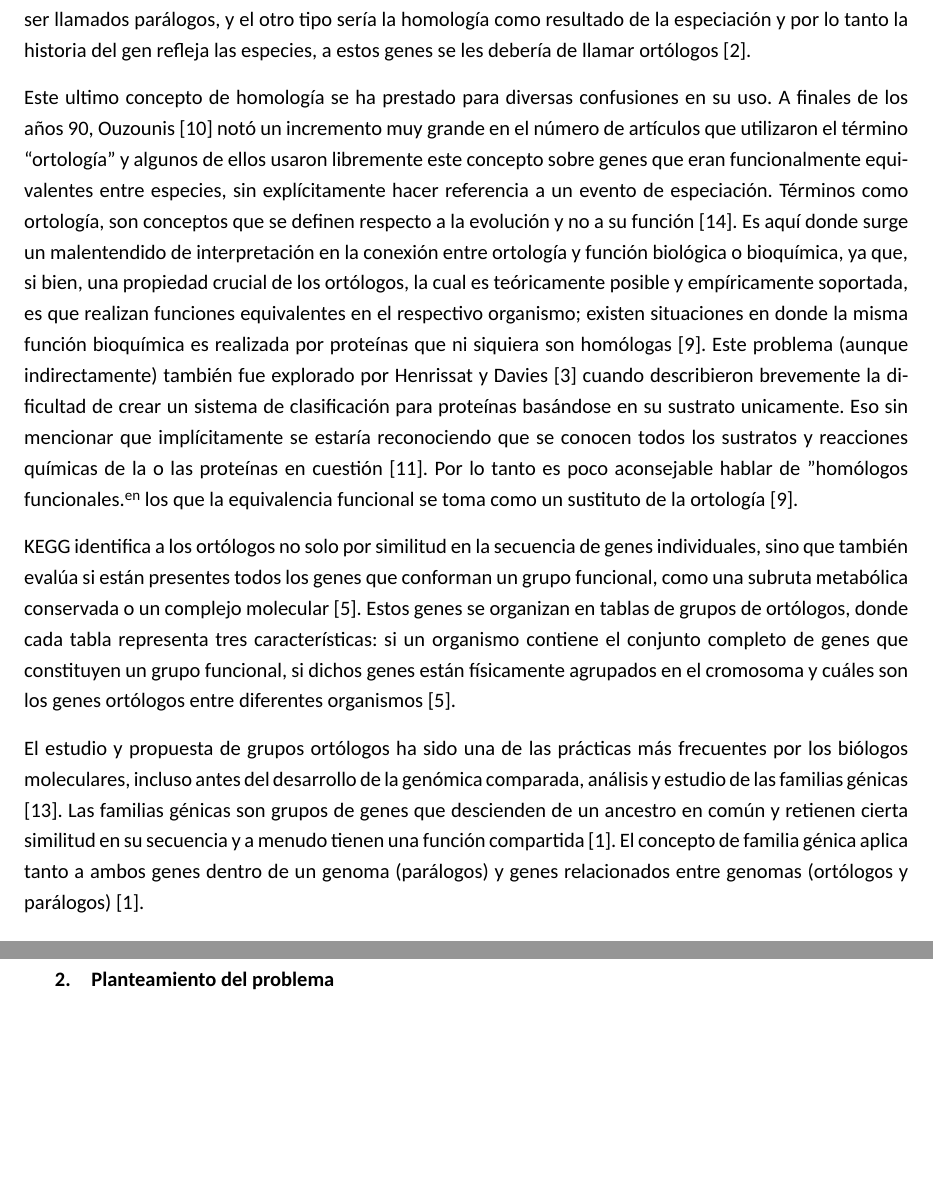
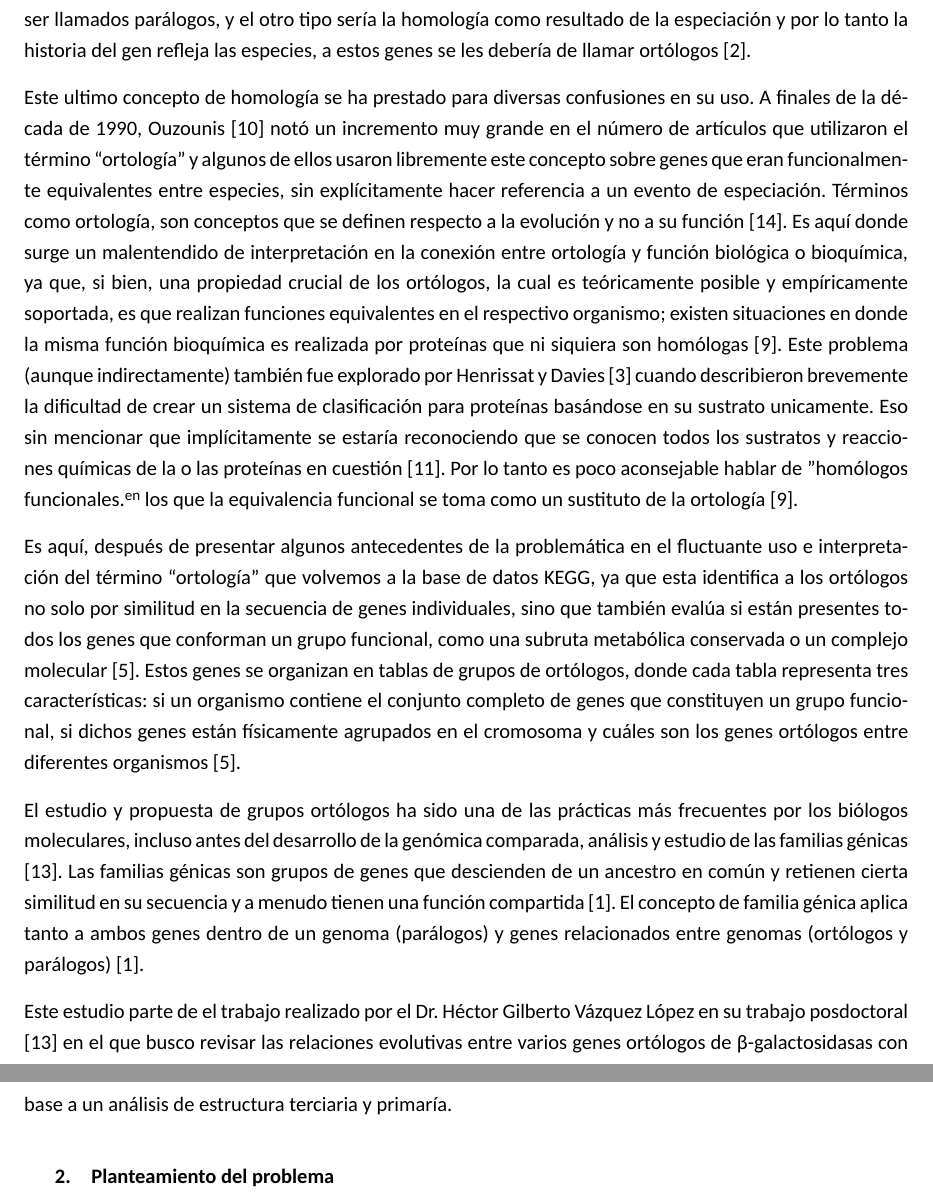
Before and after one commit to Electrocyte96/tesina, a LaTeX document (Titulacion/Anteproyecto/main.tex, which reads Titulacion/Anteproyecto/secciones/01_introduccion.tex): two parts of pages 2 and 3 of 5, joined at a grey line, cut so that both start at the same text, the shorter picture padded with empty space. Compiled offline with XeLaTeX; a missing font is replaced by an installed copy or a similar font.

Commit message:
Worked on anteproyecto introduction

```diff
--- a/Titulacion/Anteproyecto/secciones/01_introduccion.tex
+++ b/Titulacion/Anteproyecto/secciones/01_introduccion.tex
@@ -13,8 +13,10 @@ La disponibilidad de genomas completos provenientes de distintos organismos para
 
 A toda esta nueva información es natural extenderle los conceptos de biología evolutiva, principalmente, definiciones como: analogía, homología y sus derivados, como ortología y paralogía \parencite{Fitch_1970}. La homología, en su definición más general, designa una relación de descendencia común entre cualquier entidad, sin alguna especificación adicional sobre el escenario evolutivo. De acuerdo con esto, las entidades estarían relacionadas por homología, si hablamos de genes, estos serían llamados homólogos \parencite{Koonin_2005}. Y a su vez habría dos tipos de homología (en sentido amplio): una en la que homología es resultado de una duplicación génica y entonces ambas copias descenderían a lo largo de la historia evolutiva de un organismo, estos genes deberían ser llamados parálogos, y el otro tipo sería la homología como resultado de la especiación y por lo tanto la historia del gen refleja las especies, a estos genes se les debería de llamar ortólogos \parencite{Fitch_1970}.
 
-Este ultimo concepto de homología se ha prestado para diversas confusiones en su uso. A finales de los años 90, \textcite{Ouzounis_1999} notó un incremento muy grande en el número de artículos que utilizaron el término ``ortología'' y algunos de ellos usaron libremente este concepto sobre genes que eran funcionalmente equivalentes entre especies, sin explícitamente hacer referencia a un evento de especiación. Términos como ortología, son conceptos que se definen respecto a la evolución y no a su función \parencite{Webber_2004}. Es aquí donde surge un malentendido de interpretación en la conexión entre ortología y función biológica o bioquímica, ya que, si bien, una propiedad crucial de los ortólogos, la cual es teóricamente posible y empíricamente soportada, es que realizan funciones equivalentes en el respectivo organismo; existen situaciones en donde la misma función bioquímica es realizada por proteínas que ni siquiera son homólogas \parencite{Koonin_2005}. Este problema (aunque indirectamente) también fue explorado por \textcite{Henrissat_1997} cuando describieron brevemente la dificultad de crear un sistema de clasificación para proteínas basándose en su sustrato unicamente. Eso sin mencionar que implícitamente se estaría reconociendo que se conocen todos los sustratos y reacciones químicas de la o las proteínas en cuestión \parencite{Petsko_2001}. Por lo tanto es poco aconsejable hablar de "homólogos funcionales" en los que la equivalencia funcional se toma como un sustituto de la ortología \parencite{Koonin_2005}.
+Este ultimo concepto de homología se ha prestado para diversas confusiones en su uso. A finales de la década de 1990, \textcite{Ouzounis_1999} notó un incremento muy grande en el número de artículos que utilizaron el término ``ortología'' y algunos de ellos usaron libremente este concepto sobre genes que eran funcionalmente equivalentes entre especies, sin explícitamente hacer referencia a un evento de especiación. Términos como ortología, son conceptos que se definen respecto a la evolución y no a su función \parencite{Webber_2004}. Es aquí donde surge un malentendido de interpretación en la conexión entre ortología y función biológica o bioquímica, ya que, si bien, una propiedad crucial de los ortólogos, la cual es teóricamente posible y empíricamente soportada, es que realizan funciones equivalentes en el respectivo organismo; existen situaciones en donde la misma función bioquímica es realizada por proteínas que ni siquiera son homólogas \parencite{Koonin_2005}. Este problema (aunque indirectamente) también fue explorado por \textcite{Henrissat_1997} cuando describieron brevemente la dificultad de crear un sistema de clasificación para proteínas basándose en su sustrato unicamente. Eso sin mencionar que implícitamente se estaría reconociendo que se conocen todos los sustratos y reacciones químicas de la o las proteínas en cuestión \parencite{Petsko_2001}. Por lo tanto es poco aconsejable hablar de "homólogos funcionales" en los que la equivalencia funcional se toma como un sustituto de la ortología \parencite{Koonin_2005}.
 
-KEGG identifica a los ortólogos no solo por similitud en la secuencia de genes individuales, sino que también evalúa si están presentes todos los genes que conforman un grupo funcional, como una subruta metabólica conservada o un complejo molecular \parencite{Kanehisa_Goto2000}. Estos genes se organizan en tablas de grupos de ortólogos, donde cada tabla representa tres características: si un organismo contiene el conjunto completo de genes que constituyen un grupo funcional, si dichos genes están físicamente agrupados en el cromosoma y cuáles son los genes ortólogos entre diferentes organismos \parencite{Kanehisa_Goto2000}.
+Es aquí, después de presentar algunos antecedentes de la problemática en el fluctuante uso e interpretación del término ``ortología'' que volvemos a la base de datos KEGG, ya que esta identifica a los ortólogos no solo por similitud en la secuencia de genes individuales, sino que también evalúa si están presentes todos los genes que conforman un grupo funcional, como una subruta metabólica conservada o un complejo molecular \parencite{Kanehisa_Goto2000}. Estos genes se organizan en tablas de grupos de ortólogos, donde cada tabla representa tres características: si un organismo contiene el conjunto completo de genes que constituyen un grupo funcional, si dichos genes están físicamente agrupados en el cromosoma y cuáles son los genes ortólogos entre diferentes organismos \parencite{Kanehisa_Goto2000}.
 
 El estudio y propuesta de grupos ortólogos ha sido una de las prácticas más frecuentes por los biólogos moleculares, incluso antes del desarrollo de la genómica comparada, análisis y estudio de las familias génicas \parencite{doctor}. Las familias génicas son grupos de genes que descienden de un ancestro en común y retienen cierta similitud en su secuencia y a menudo tienen una función compartida \parencite{Dayhoff_1976}. El concepto de  familia génica aplica tanto a ambos genes dentro de un genoma (parálogos) y genes relacionados entre genomas (ortólogos y parálogos) \parencite{Dayhoff_1976}.
+
+Este estudio parte de el trabajo realizado por el Dr. Héctor Gilberto Vázquez López en su trabajo posdoctoral \parencite{doctor} en el que busco revisar las relaciones evolutivas entre varios genes ortólogos de β-galactosidasas con base a un análisis de estructura terciaria y primaría.
```
Also changed, not shown: Titulacion/Anteproyecto/main.pdf.
